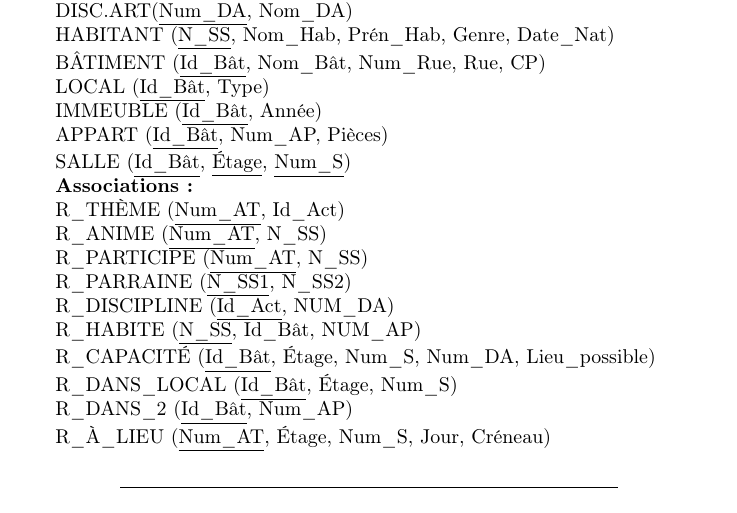
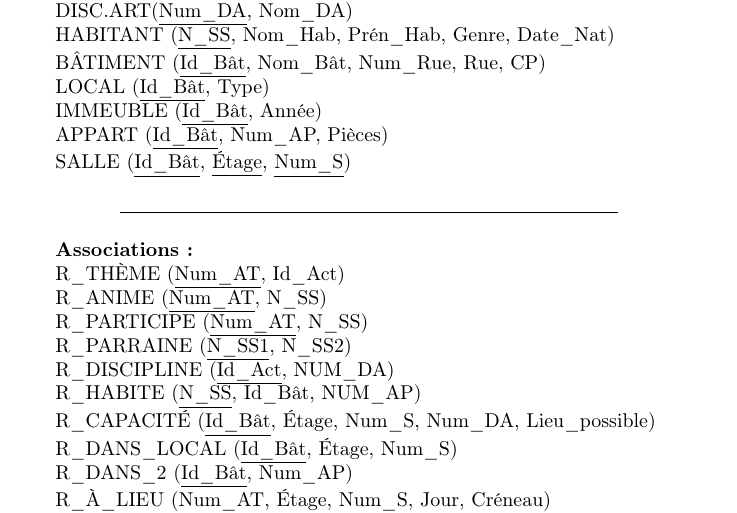
Before and after one commit to jeromecst/projetBDD, a LaTeX document (projet.tex): part of page 2 of 8, cut so that both start at the same text. Compiled offline with pdfLaTeX.

Commit message:
adding cool line

```diff
--- a/projet.tex
+++ b/projet.tex
@@ -48,6 +48,9 @@
 
 	SALLE (\underline{Id\_Bât}, \underline{Étage}, \underline{Num\_S})
 
+	\begin{center}
+	\line(1,0){250}
+	\end{center}
 
 	\textbf{Associations:}
 
```
